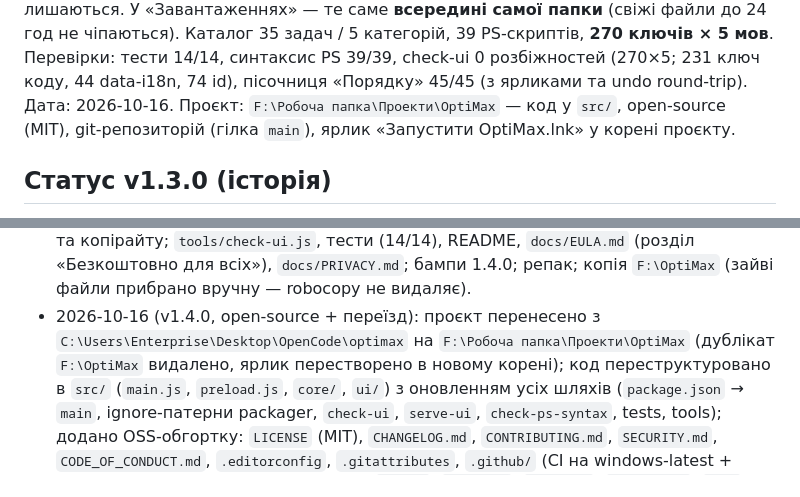
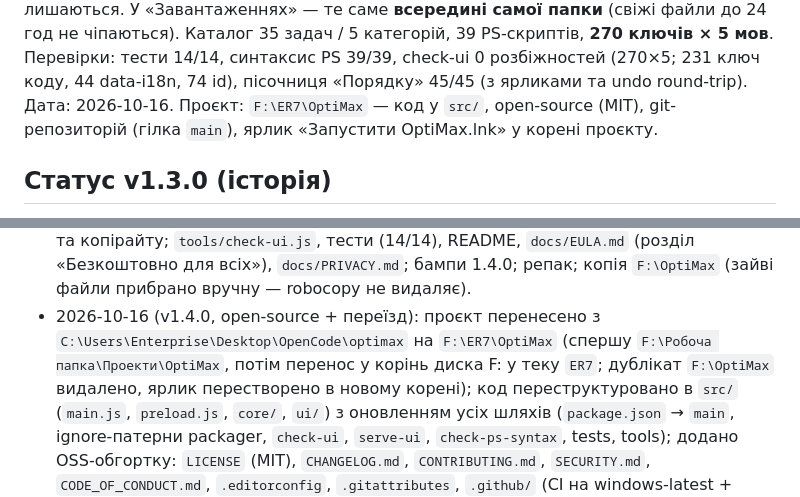
Before and after one commit to enterpriseimpossible-sudo/optimax, a Markdown page: docs/MEMORY.md, 2 parts joined by grey strips. Drawn GitHub-style.

```diff
--- a/docs/MEMORY.md
+++ b/docs/MEMORY.md
@@ -14,7 +14,7 @@
 Каталог 35 задач / 5 категорій, 39 PS-скриптів, **270 ключів × 5 мов**.
 Перевірки: тести 14/14, синтаксис PS 39/39, check-ui 0 розбіжностей (270×5; 231 ключ коду,
 44 data-i18n, 74 id), пісочниця «Порядку» 45/45 (з ярликами та undo round-trip).
-Дата: 2026-10-16. Проєкт: `F:\Робоча папка\Проекти\OptiMax` — код у `src/`, open-source (MIT),
+Дата: 2026-10-16. Проєкт: `F:\ER7\OptiMax` — код у `src/`, open-source (MIT),
 git-репозиторій (гілка `main`), ярлик «Запустити OptiMax.lnk» у корені проєкту.
 
 ## Статус v1.3.0 (історія)
@@ -161,7 +161,8 @@ Portable-реліз: `release/OptiMax-win32-x64/OptiMax.exe` (asar, іконка
   README, `docs/EULA.md` (розділ «Безкоштовно для всіх»), `docs/PRIVACY.md`;
   бампи 1.4.0; репак; копія `F:\OptiMax` (зайві файли прибрано вручну — robocopy не видаляє).
 - 2026-10-16 (v1.4.0, open-source + переїзд): проєкт перенесено з `C:\Users\Enterprise\Desktop\OpenCode\optimax`
-  на `F:\Робоча папка\Проекти\OptiMax` (дублікат `F:\OptiMax` видалено, ярлик перестворено в новому корені);
+  на `F:\ER7\OptiMax` (спершу `F:\Робоча папка\Проекти\OptiMax`, потім перенос у корінь диска F:
+  у теку `ER7`; дублікат `F:\OptiMax` видалено, ярлик перестворено в новому корені);
   код переструктуровано в `src/` (`main.js`, `preload.js`, `core/`, `ui/`) з оновленням усіх шляхів
   (`package.json` → `main`, ignore-патерни packager, `check-ui`, `serve-ui`, `check-ps-syntax`, tests, tools);
   додано OSS-обгортку: `LICENSE` (MIT), `CHANGELOG.md`, `CONTRIBUTING.md`, `SECURITY.md`,
```
Also changed, not shown: docs/TASKS.md (+1 -1 lines), marketing/instagram/README.md (+2 -2 lines).
